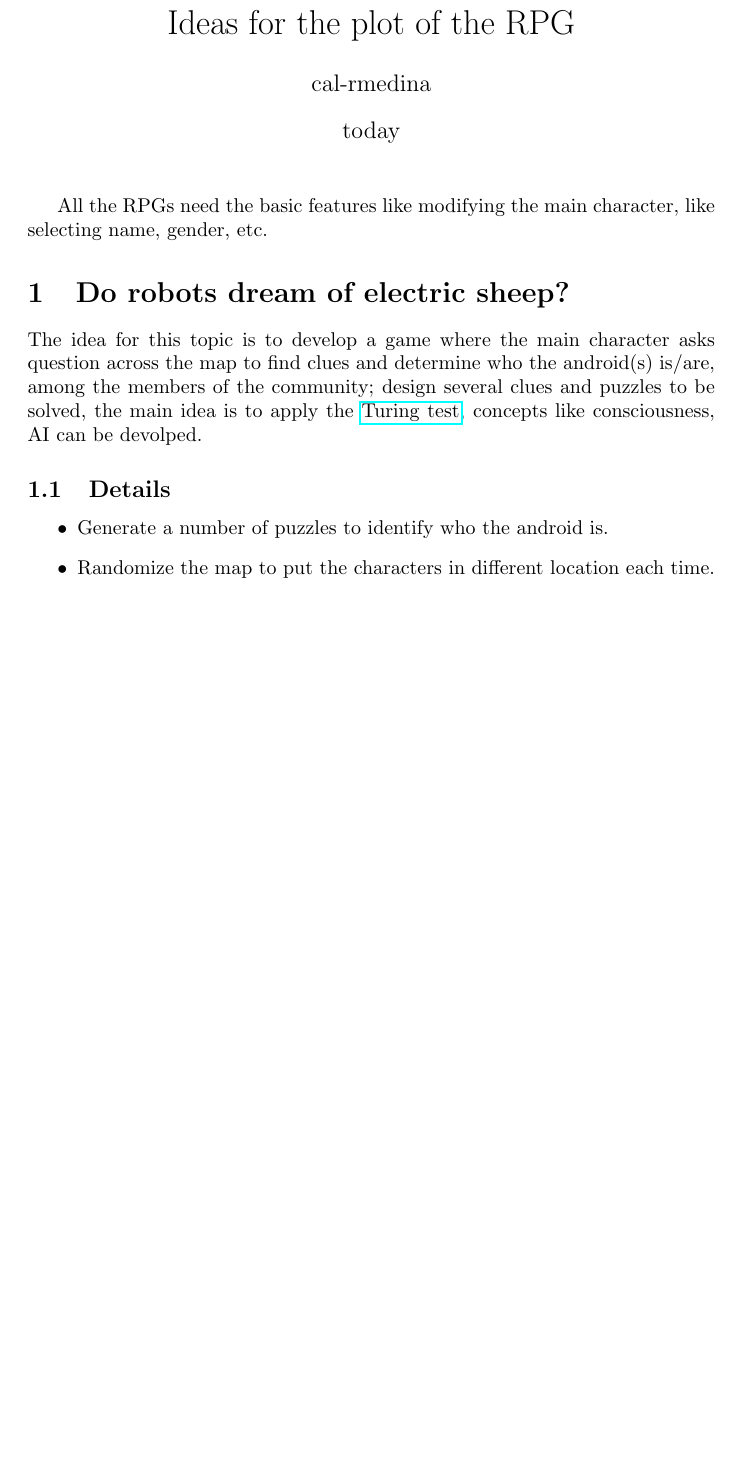
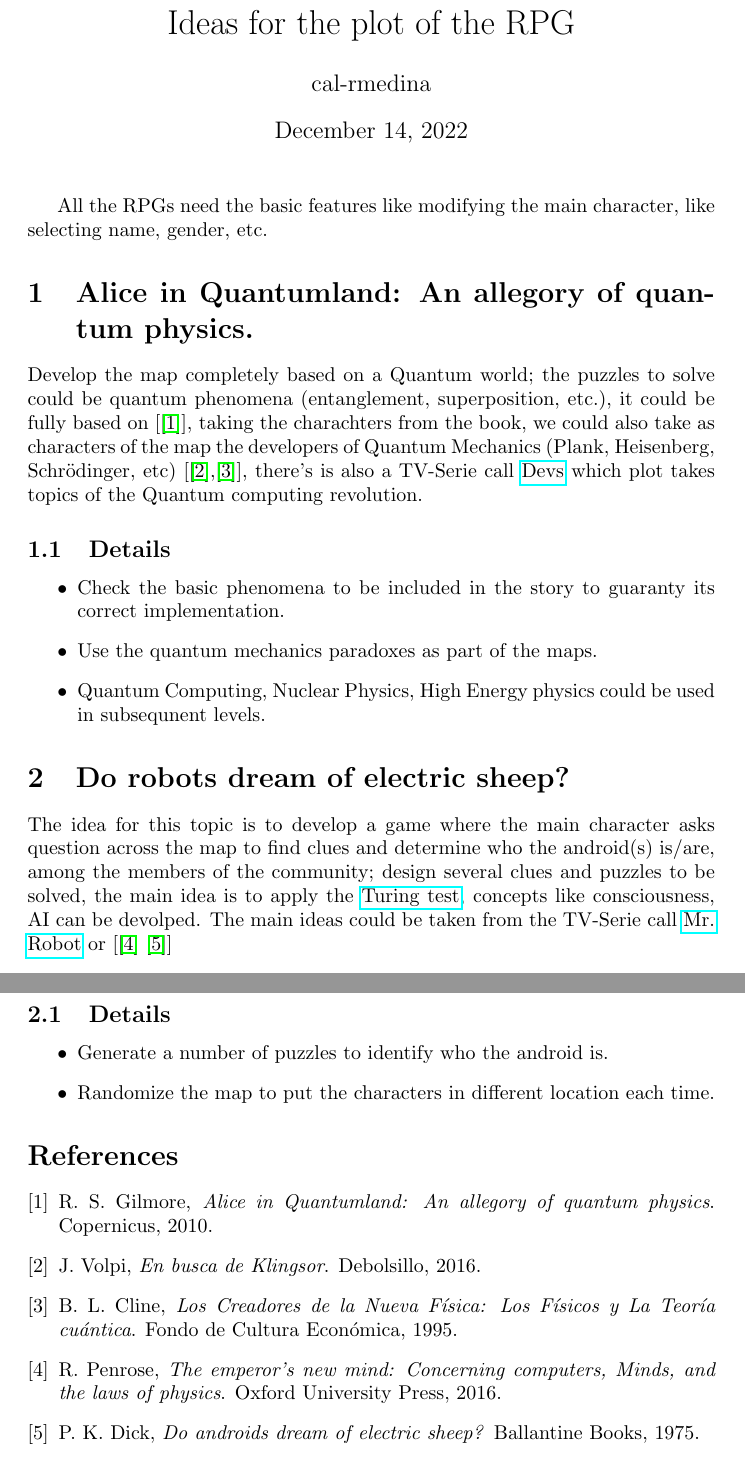
Before and after one commit to cal-rmedina/educational-RPG, a LaTeX document (plot_stories/ideas.tex): part of the page before the commit and two parts of pages 1 and 2 of 2 after it, the two joined at a grey line, cut so that both start at the same text, the shorter picture padded with empty space. Compiled offline with pdfLaTeX.

Commit message:
Adding quantum description in plot ideas

```diff
--- a/plot_stories/ideas.tex
+++ b/plot_stories/ideas.tex
@@ -2,7 +2,7 @@
 \usepackage{hyperref}
 
 \title{Ideas for the plot of the RPG}
-\date{today}
+\date{\today}
 \author{cal-rmedina}
 
 \begin{document}
@@ -11,6 +11,26 @@
 All the RPGs need the basic features like modifying the main character, like
 selecting name, gender, etc.
 
+\section{Alice in Quantumland: An allegory of quantum physics.}
+
+Develop the map completely based on a Quantum world; the puzzles to solve could
+be quantum phenomena (entanglement, superposition, etc.), it could be fully
+based on [\cite{gilmore_2010}], taking the charachters from the book, we could
+also take as characters of the map the developers of Quantum Mechanics (Plank,
+Heisenberg, Schr{\"o}dinger, etc) [\cite{volpi_2016},\cite{cline_1995}],
+there's is also a TV-Serie call \href{https://en.wikipedia.org/wiki/Devs}{Devs}
+which plot takes topics of the Quantum computing revolution.
+
+\subsection{Details}
+
+\begin{itemize}
+  \item Check the basic phenomena to be included in the story to guaranty its
+correct implementation.
+  \item Use the quantum mechanics paradoxes as part of the maps.
+  \item Quantum Computing, Nuclear Physics, High Energy physics could be used
+in subsequnent levels.
+\end{itemize}
+
 \section{Do robots dream of electric sheep?}
 
 The idea for this topic is to develop a game where the main character asks
@@ -18,7 +38,9 @@ question across the map to find clues and determine who the android(s) is/are,
 among the members of the community; design several clues and puzzles to be
 solved, the main idea is to apply the
 \href{https://en.wikipedia.org/wiki/Turing_test}{Turing test}, concepts like
-consciousness, AI can be devolped.
+consciousness, AI can be devolped. The main ideas could be taken from the
+TV-Serie call \href{https://en.wikipedia.org/wiki/Mr._Robot}{Mr. Robot} or
+[\cite{penrose_2016} \cite{dick_1975}]
 
 \subsection{Details}
 
```
Also changed, not shown: plot_stories/bibtex.bib (added, +35 -0 lines), README.md, plot_stories/ideas.pdf (added), plot_stories/ideas.tex (4 more changed lines), 4 other files.
